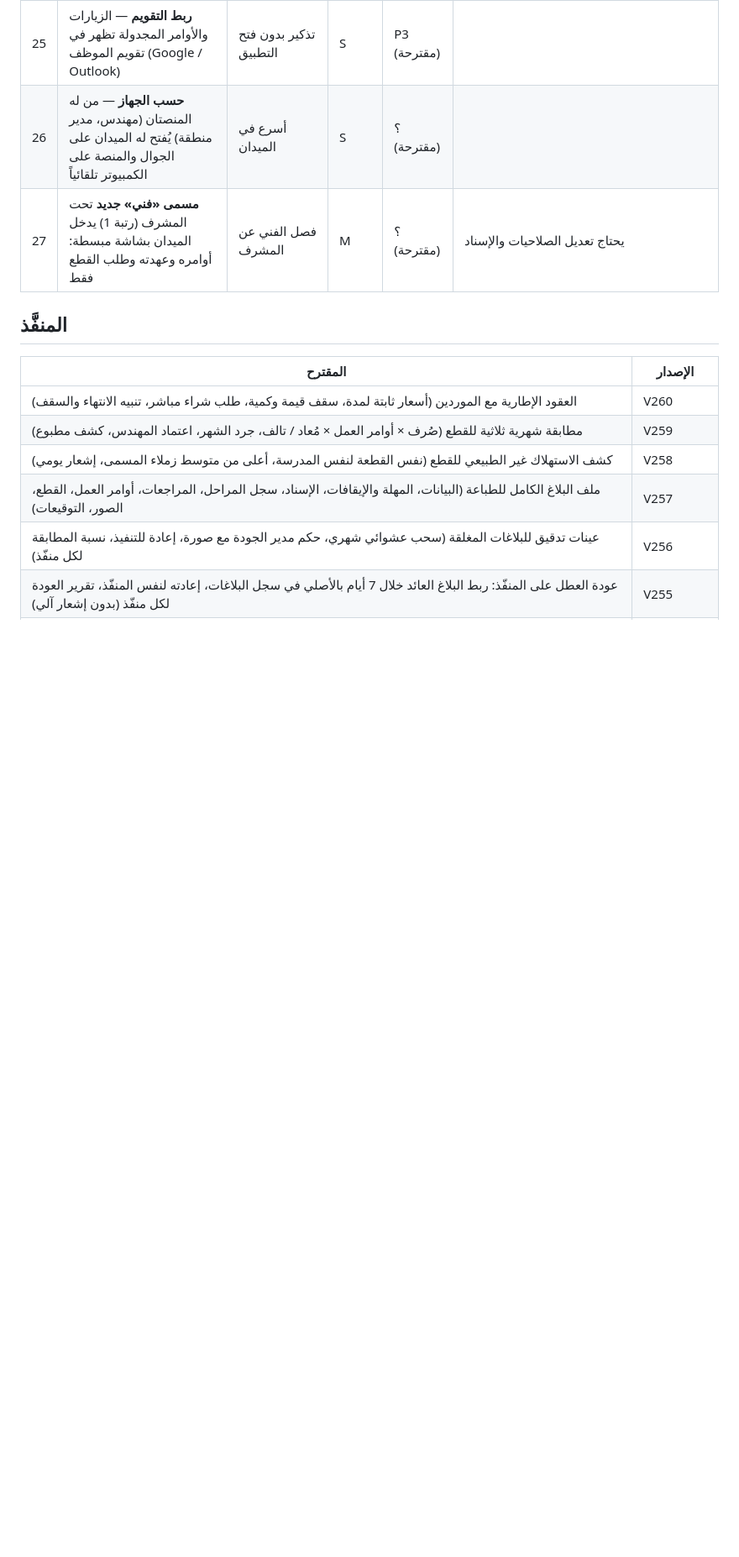
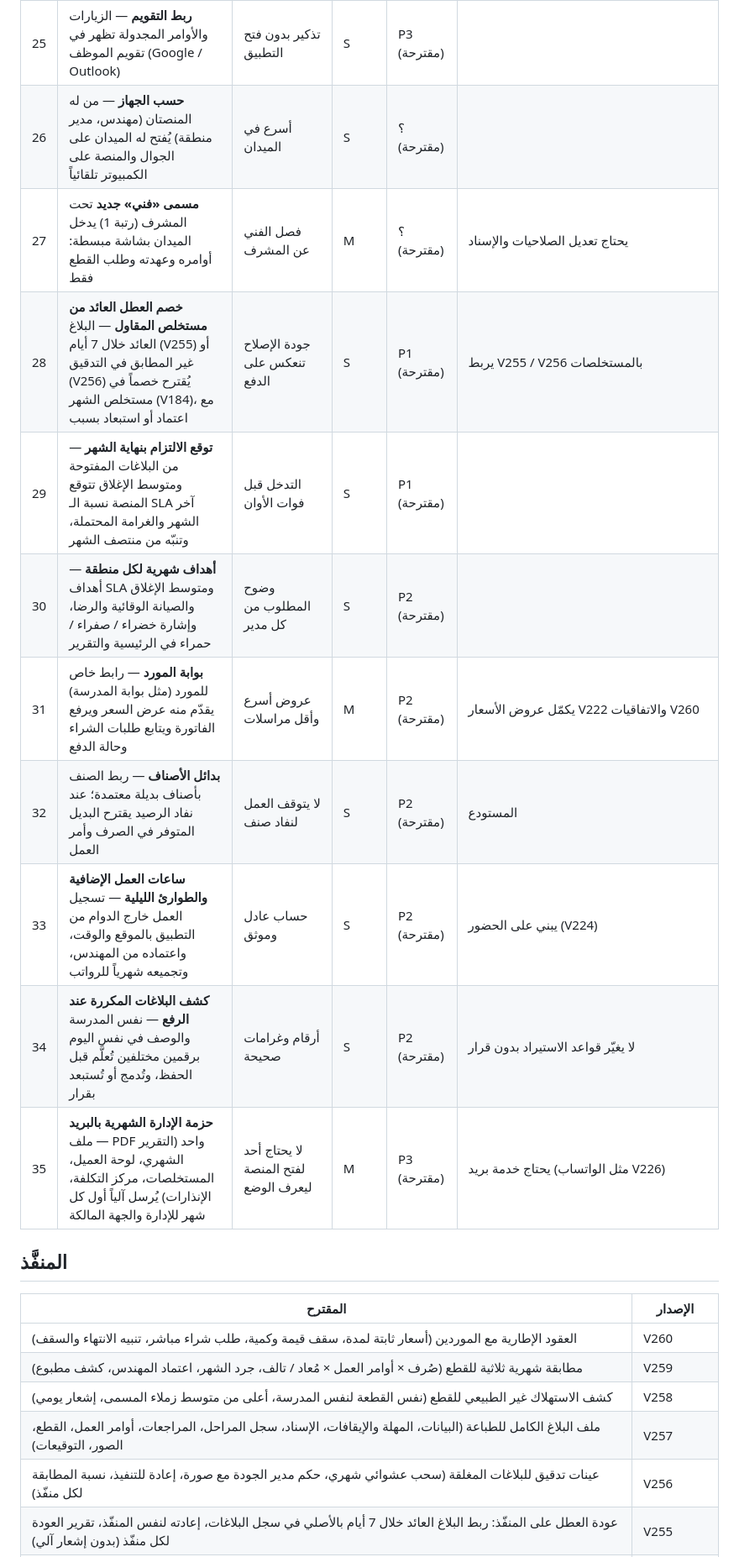
Before and after one commit to RakizoraFM/Main-Page-, a Markdown page: ROADMAP.md, the part around one of its changes. Shown at 84% size. Drawn GitHub-style; blank space fills up the shorter version.

Commit message:
ROADMAP — eight new suggestions (28–35)
Co-Authored-By: Claude Opus 5.5 <noreply@anthropic.com>
Claude-Session: https://claude.ai/code/session_016kbCBGbL3USF4SePi2XMpf

```diff
--- a/ROADMAP.md
+++ b/ROADMAP.md
@@ -40,6 +40,14 @@
 | 25 | **ربط التقويم** — الزيارات والأوامر المجدولة تظهر في تقويم الموظف (Google / Outlook) | تذكير بدون فتح التطبيق | S | P3 (مقترحة) | |
 | 26 | **حسب الجهاز** — من له المنصتان (مهندس، مدير منطقة) يُفتح له الميدان على الجوال والمنصة على الكمبيوتر تلقائياً | أسرع في الميدان | S | ؟ (مقترحة) | |
 | 27 | **مسمى «فني» جديد** تحت المشرف (رتبة 1) يدخل الميدان بشاشة مبسطة: أوامره وعهدته وطلب القطع فقط | فصل الفني عن المشرف | M | ؟ (مقترحة) | يحتاج تعديل الصلاحيات والإسناد |
+| 28 | **خصم العطل العائد من مستخلص المقاول** — البلاغ العائد خلال 7 أيام (V255) أو غير المطابق في التدقيق (V256) يُقترح خصماً في مستخلص الشهر (V184)، مع اعتماد أو استبعاد بسبب | جودة الإصلاح تنعكس على الدفع | S | P1 (مقترحة) | يربط V255 / V256 بالمستخلصات |
+| 29 | **توقع الالتزام بنهاية الشهر** — من البلاغات المفتوحة ومتوسط الإغلاق تتوقع المنصة نسبة الـ SLA آخر الشهر والغرامة المحتملة، وتنبّه من منتصف الشهر | التدخل قبل فوات الأوان | S | P1 (مقترحة) | |
+| 30 | **أهداف شهرية لكل منطقة** — أهداف SLA ومتوسط الإغلاق والصيانة الوقائية والرضا، وإشارة خضراء / صفراء / حمراء في الرئيسية والتقرير | وضوح المطلوب من كل مدير | S | P2 (مقترحة) | |
+| 31 | **بوابة المورد** — رابط خاص للمورد (مثل بوابة المدرسة) يقدّم منه عرض السعر ويرفع الفاتورة ويتابع طلبات الشراء وحالة الدفع | عروض أسرع وأقل مراسلات | M | P2 (مقترحة) | يكمّل عروض الأسعار V222 والاتفاقيات V260 |
+| 32 | **بدائل الأصناف** — ربط الصنف بأصناف بديلة معتمدة؛ عند نفاد الرصيد يقترح البديل المتوفر في الصرف وأمر العمل | لا يتوقف العمل لنفاد صنف | S | P2 (مقترحة) | المستودع |
+| 33 | **ساعات العمل الإضافية والطوارئ الليلية** — تسجيل العمل خارج الدوام من التطبيق بالموقع والوقت، واعتماده من المهندس، وتجميعه شهرياً للرواتب | حساب عادل وموثق | S | P2 (مقترحة) | يبني على الحضور (V224) |
+| 34 | **كشف البلاغات المكررة عند الرفع** — نفس المدرسة والوصف في نفس اليوم برقمين مختلفين تُعلَّم قبل الحفظ، وتُدمج أو تُستبعد بقرار | أرقام وغرامات صحيحة | S | P2 (مقترحة) | لا يغيّر قواعد الاستيراد بدون قرار |
+| 35 | **حزمة الإدارة الشهرية بالبريد** — ملف PDF واحد (التقرير الشهري، لوحة العميل، المستخلصات، مركز التكلفة، الإنذارات) يُرسل آلياً أول كل شهر للإدارة والجهة المالكة | لا يحتاج أحد لفتح المنصة ليعرف الوضع | M | P3 (مقترحة) | يحتاج خدمة بريد (مثل الواتساب V226) |
 
 ## المنفَّذ
 
```
Also changed, not shown: other parts of ROADMAP.md (+1 -1 lines).
